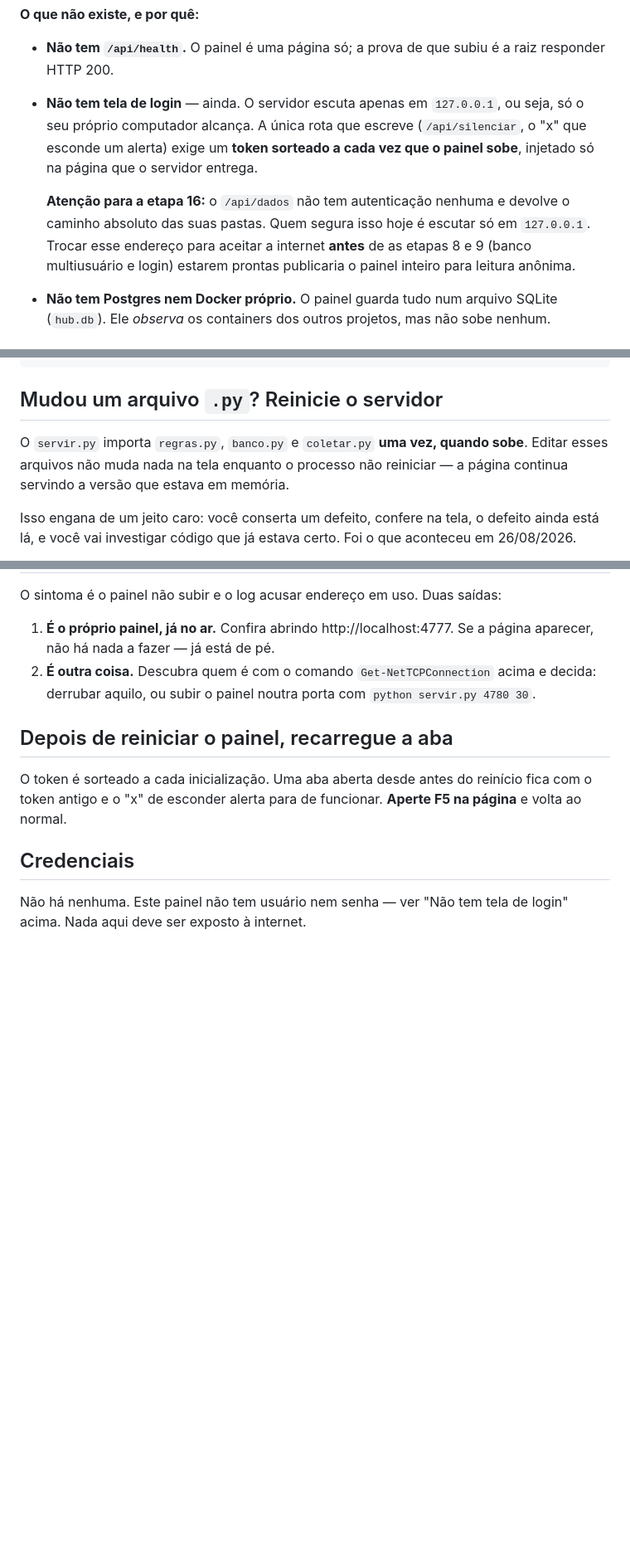
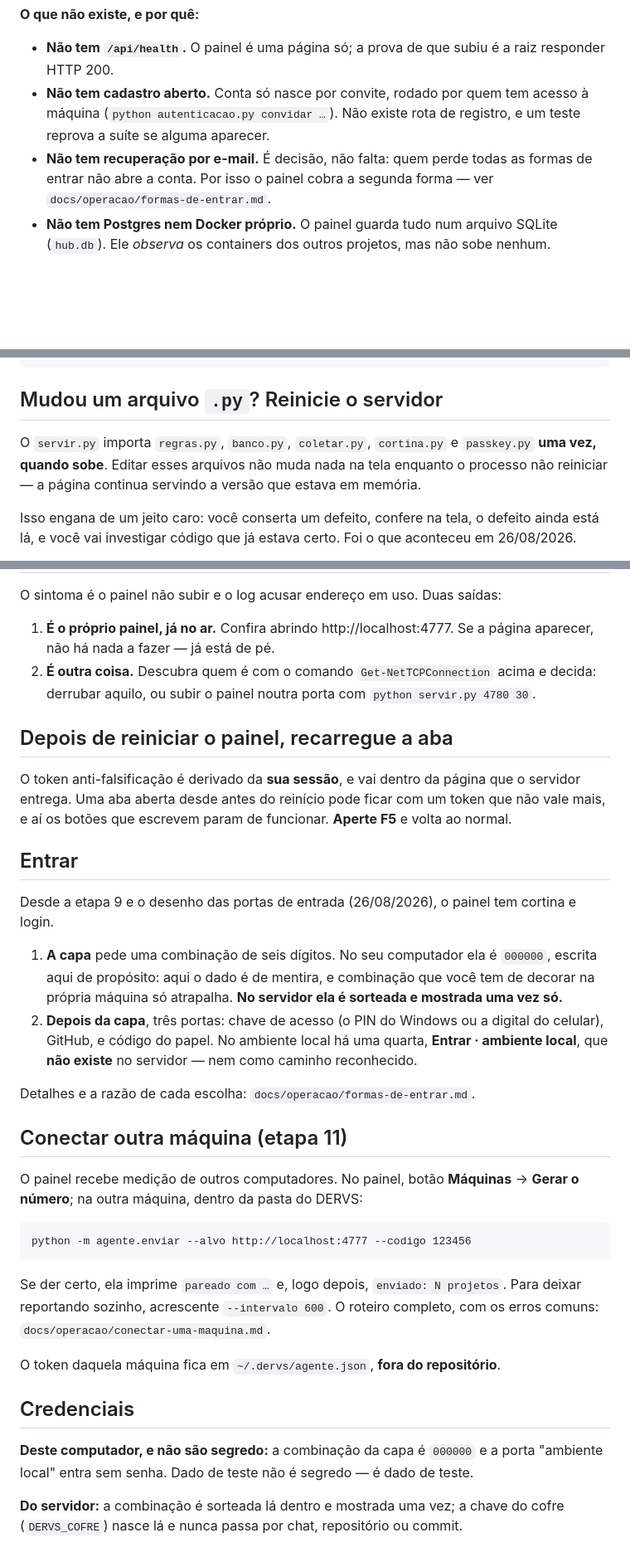
Before and after one commit to garcia-goncalves/dervs, a Markdown page: docs/LINKS.md, 3 parts joined by grey strips. Shown at 83% size. Rendered like a GitHub page; blank space fills up the shorter version.

Commit message:
docs(links): o LINKS.md descrevia o painel de tres etapas atras
Ele afirmava, com autoridade, tres coisas que deixaram de ser verdade:
"nao tem tela de login — ainda", "o token e sorteado a cada vez que o
painel sobe", e "nao ha credencial nenhuma". As etapas 9 e das portas de
entrada mudaram as tres, e a etapa 11 acrescentou o agente, que nao
estava em lugar nenhum ali.

Documentacao desatualizada e pior que ausente: o dono nao tem como saber
que esta lendo mentira. Quem seguisse este arquivo hoje concluiria que
publicar o painel na internet o deixaria aberto para leitura anonima —
que era verdade na etapa 7 e nao e mais.

Entra tambem a secao de conectar outra maquina, com o comando exato.

Co-Authored-By: Claude Opus 5 (1M context) <noreply@anthropic.com>

````diff
--- a/docs/LINKS.md
+++ b/docs/LINKS.md
@@ -27,16 +27,12 @@ etapa 7. Ele continua existindo como ferramenta do Claude Code, à parte.
 
 - **Não tem `/api/health`.** O painel é uma página só; a prova de que subiu é a
   raiz responder HTTP 200.
-- **Não tem tela de login** — ainda. O servidor escuta apenas em `127.0.0.1`,
-  ou seja, só o seu próprio computador alcança. A única rota que escreve
-  (`/api/silenciar`, o "x" que esconde um alerta) exige um **token sorteado a
-  cada vez que o painel sobe**, injetado só na página que o servidor entrega.
-
-  **Atenção para a etapa 16:** o `/api/dados` não tem autenticação nenhuma e
-  devolve o caminho absoluto das suas pastas. Quem segura isso hoje é escutar só
-  em `127.0.0.1`. Trocar esse endereço para aceitar a internet **antes** de as
-  etapas 8 e 9 (banco multiusuário e login) estarem prontas publicaria o painel
-  inteiro para leitura anônima.
+- **Não tem cadastro aberto.** Conta só nasce por convite, rodado por quem tem
+  acesso à máquina (`python autenticacao.py convidar …`). Não existe rota de
+  registro, e um teste reprova a suíte se alguma aparecer.
+- **Não tem recuperação por e-mail.** É decisão, não falta: quem perde todas as
+  formas de entrar não abre a conta. Por isso o painel cobra a segunda forma —
+  ver `docs/operacao/formas-de-entrar.md`.
 - **Não tem Postgres nem Docker próprio.** O painel guarda tudo num arquivo
   SQLite (`hub.db`). Ele *observa* os containers dos outros projetos, mas não
   sobe nenhum.
@@ -71,8 +67,8 @@ Get-NetTCPConnection -LocalPort 4777 -State Listen | Select-Object OwningProcess
 
 ## Mudou um arquivo `.py`? Reinicie o servidor
 
-O `servir.py` importa `regras.py`, `banco.py` e `coletar.py` **uma vez, quando
-sobe**. Editar esses arquivos não muda nada na tela enquanto o processo não
+O `servir.py` importa `regras.py`, `banco.py`, `coletar.py`, `cortina.py` e
+`passkey.py` **uma vez, quando sobe**. Editar esses arquivos não muda nada na tela enquanto o processo não
 reiniciar — a página continua servindo a versão que estava em memória.
 
 Isso engana de um jeito caro: você conserta um defeito, confere na tela, o
@@ -99,11 +95,48 @@ O sintoma é o painel não subir e o log acusar endereço em uso. Duas saídas:
 
 ## Depois de reiniciar o painel, recarregue a aba
 
-O token é sorteado a cada inicialização. Uma aba aberta desde antes do reinício
-fica com o token antigo e o "x" de esconder alerta para de funcionar. **Aperte
-F5 na página** e volta ao normal.
+O token anti-falsificação é derivado da **sua sessão**, e vai dentro da página
+que o servidor entrega. Uma aba aberta desde antes do reinício pode ficar com um
+token que não vale mais, e aí os botões que escrevem param de funcionar.
+**Aperte F5** e volta ao normal.
+
+## Entrar
+
+Desde a etapa 9 e o desenho das portas de entrada (26/08/2026), o painel tem
+cortina e login.
+
+1. **A capa** pede uma combinação de seis dígitos. No seu computador ela é
+   `000000`, escrita aqui de propósito: aqui o dado é de mentira, e combinação
+   que você tem de decorar na própria máquina só atrapalha. **No servidor ela é
+   sorteada e mostrada uma vez só.**
+2. **Depois da capa**, três portas: chave de acesso (o PIN do Windows ou a
+   digital do celular), GitHub, e código do papel. No ambiente local há uma
+   quarta, **Entrar · ambiente local**, que **não existe** no servidor — nem
+   como caminho reconhecido.
+
+Detalhes e a razão de cada escolha: `docs/operacao/formas-de-entrar.md`.
+
+## Conectar outra máquina (etapa 11)
+
+O painel recebe medição de outros computadores. No painel, botão **Máquinas** →
+**Gerar o número**; na outra máquina, dentro da pasta do DERVS:
+
+```
+python -m agente.enviar --alvo http://localhost:4777 --codigo 123456
+```
+
+Se der certo, ela imprime `pareado com …` e, logo depois,
+`enviado: N projetos`. Para deixar reportando sozinho, acrescente
+`--intervalo 600`. O roteiro completo, com os erros comuns:
+`docs/operacao/conectar-uma-maquina.md`.
+
+O token daquela máquina fica em `~/.dervs/agente.json`, **fora do repositório**.
 
 ## Credenciais
 
-Não há nenhuma. Este painel não tem usuário nem senha — ver "Não tem tela de
-login" acima. Nada aqui deve ser exposto à internet.
+**Deste computador, e não são segredo:** a combinação da capa é `000000` e a
+porta "ambiente local" entra sem senha. Dado de teste não é segredo — é dado de
+teste.
+
+**Do servidor:** a combinação é sorteada lá dentro e mostrada uma vez; a chave
+do cofre (`DERVS_COFRE`) nasce lá e nunca passa por chat, repositório ou commit.
````
